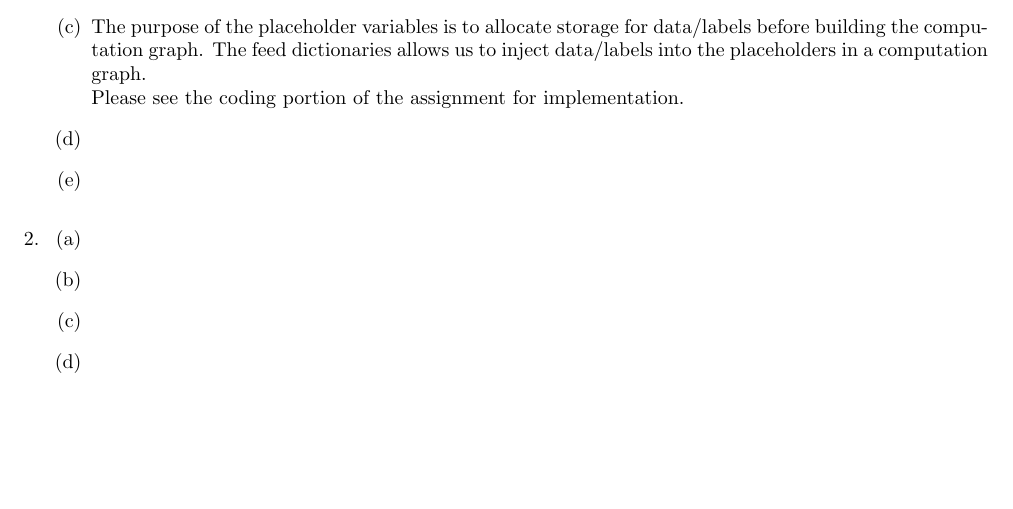
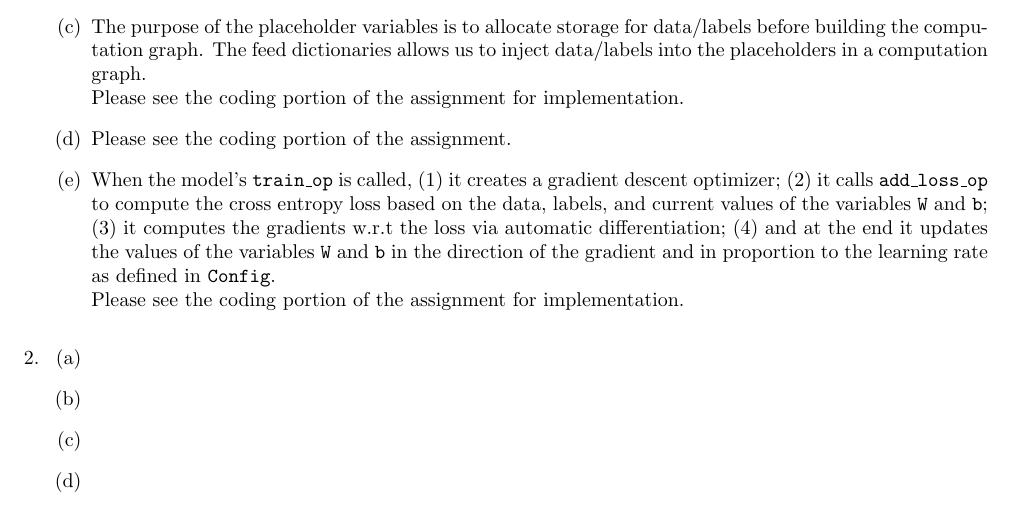
Before and after one commit to anthonyho/CS224N-assignments, a LaTeX problem sheet (assignment_2/writeup/ps2.tex): part of the page, cut so that both start at the same text, the shorter picture padded with empty space. Compiled offline with pdfLaTeX.

Commit message:
add q1(d) and q1(e)

```diff
--- a/assignment_2/writeup/ps2.tex
+++ b/assignment_2/writeup/ps2.tex
@@ -52,9 +52,18 @@
 
     Please see the coding portion of the assignment for implementation.
   %% Question 1(d)
-  \item
+  \item Please see the coding portion of the assignment.
   %% Question 1(e)
   \item
+    When the model's \texttt{train\_op} is called,
+    (1) it creates a gradient descent optimizer;
+    (2) it calls \texttt{add\_loss\_op} to compute the cross entropy loss based on
+    the data, labels, and current values of the variables \texttt{W} and \texttt{b};
+    (3) it computes the gradients w.r.t the loss via automatic differentiation;
+    (4) and at the end it updates the values of the variables \texttt{W} and \texttt{b} in the direction
+    of the gradient and in proportion to the learning rate as defined in \texttt{Config}.
+
+    Please see the coding portion of the assignment for implementation.
   \end{enumerate}
 
 
```
Also changed, not shown: assignment_2/writeup/ps2.pdf.
